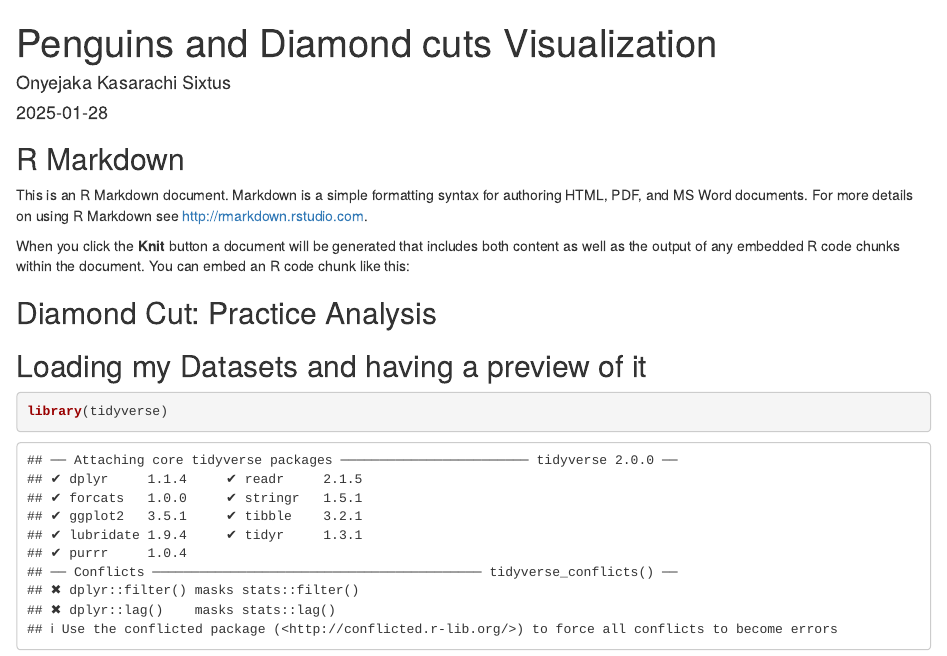
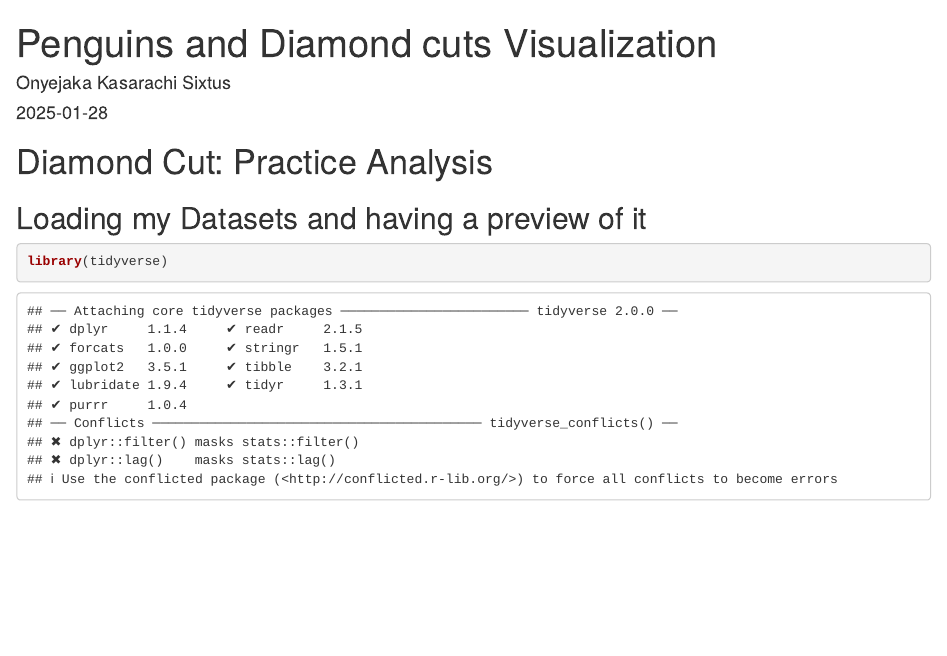
Before and after one commit to Sungod95/Analysis-with-R.github.io, an R Markdown document (Sixtus.Rmd): the page in a window 1100 px wide, from its top. Rendered offline with R 4.5, knitr and Pandoc, with nearby package versions.

Commit message:
Update Sixtus.Rmd

````diff
--- a/Sixtus.Rmd
+++ b/Sixtus.Rmd
@@ -5,17 +5,8 @@ date: "2025-01-28"
 output: html_document
 ---
 
-```{r setup, include=FALSE}
-knitr::opts_chunk$set(echo = TRUE)
-```
 
-## R Markdown
-
-This is an R Markdown document. Markdown is a simple formatting syntax for authoring HTML, PDF, and MS Word documents. For more details on using R Markdown see <http://rmarkdown.rstudio.com>.
-
-When you click the **Knit** button a document will be generated that includes both content as well as the output of any embedded R code chunks within the document. You can embed an R code chunk like this:
-
-## Diamond Cut: Practice Analysis
+# Diamond Cut: Practice Analysis
 
 ## Loading my Datasets and having a preview of it
 
````
Also changed, not shown: Sixtus.Rmd (2 more changed lines).
